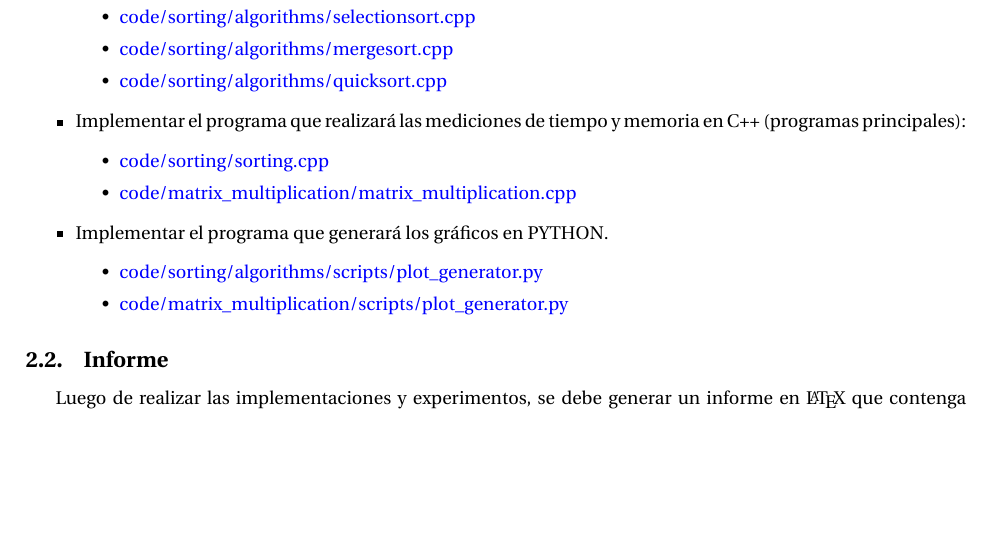
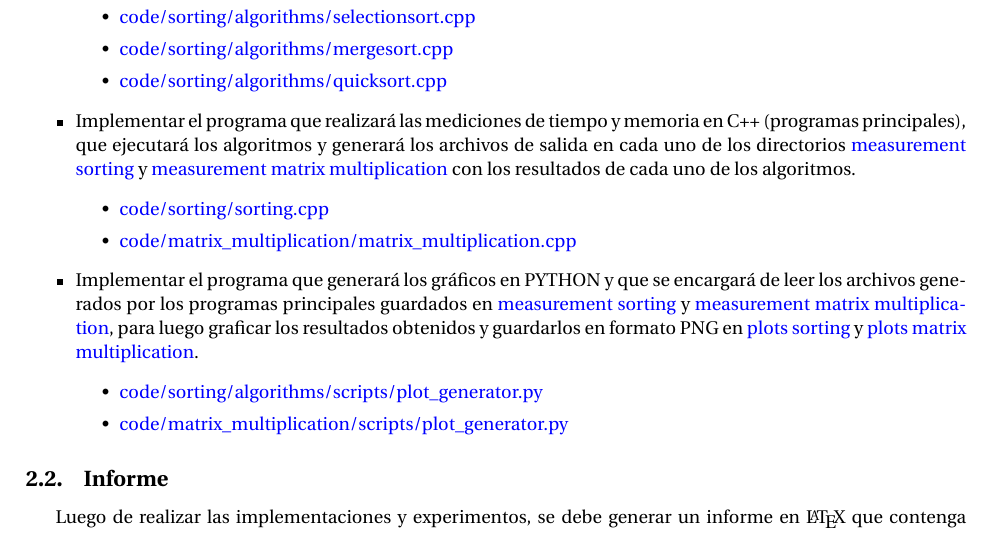
Before and after one commit to xReNatS/Algoritmos-y-complejidad-2025, a LaTeX problem sheet (assignment_statement/assignment-1.tex, which reads assignment_statement/sections/specifications.tex): part of page 2 of 4, cut so that both start at the same text, the shorter picture padded with empty space. Compiled offline with pdfLaTeX.

Commit message:
Updates specifications and adds measurement/plot files
Enhances assignment specifications with detailed instructions for measurement and plotting program functionality.
Introduces new files for matrix multiplication and sorting, including input, output, measurement data, and plots.

No issue reference provided.

```diff
--- a/assignment_statement/sections/specifications.tex
+++ b/assignment_statement/sections/specifications.tex
@@ -26,12 +26,12 @@ Para cada uno de los problemas, se debe:
         \item \href{https://github.com/pabloealvarez/INF221-2025-1-TAREA-1/blob/master/code/sorting/algorithms/mergesort.cpp}{code/sorting/algorithms/mergesort.cpp}
         \item \href{https://github.com/pabloealvarez/INF221-2025-1-TAREA-1/blob/master/code/sorting/algorithms/quicksort.cpp}{code/sorting/algorithms/quicksort.cpp}
     \end{itemize}
-    \item Implementar el programa que realizará las mediciones de tiempo y memoria en C++ (programas principales):
+    \item Implementar el programa que realizará las mediciones de tiempo y memoria en C++ (programas principales), que ejecutará los algoritmos y generará los archivos de salida en cada uno de los directorios \href{https://github.com/pabloealvarez/INF221-2025-1-TAREA-1/blob/master/code/sorting/data/measurement/}{measurement sorting} y \href{https://github.com/pabloealvarez/INF221-2025-1-TAREA-1/blob/master/code/sortmatrix+multiplication/data/measurement/}{measurement matrix multiplication} con los resultados de cada uno de los algoritmos.
     \begin{itemize}
         \item \href{https://github.com/pabloealvarez/INF221-2025-1-TAREA-1/blob/master/code/sorting/sorting.cpp}{code/sorting/sorting.cpp}
         \item \href{https://github.com/pabloealvarez/INF221-2025-1-TAREA-1/blob/master/code/matrix_multiplication/matrix_multiplication.cpp}{code/matrix\_multiplication/matrix\_multiplication.cpp}
     \end{itemize}
-    \item Implementar el programa que generará los gráficos en PYTHON.
+    \item Implementar el programa que generará los gráficos en PYTHON y que se encargará de leer los archivos generados por los programas principales guardados en  \href{https://github.com/pabloealvarez/INF221-2025-1-TAREA-1/blob/master/code/sorting/data/measurement/}{measurement sorting} y \href{https://github.com/pabloealvarez/INF221-2025-1-TAREA-1/blob/master/code/sortmatrix+multiplication/data/measurement/}{measurement matrix multiplication}, para luego graficar los resultados obtenidos y guardarlos en formato PNG en  \href{https://github.com/pabloealvarez/INF221-2025-1-TAREA-1/blob/master/code/sorting/data/plots/}{plots sorting} y \href{https://github.com/pabloealvarez/INF221-2025-1-TAREA-1/blob/master/code/sortmatrix+multiplication/data/plots/}{plots matrix multiplication}.
     \begin{itemize}
         \item \href{https://github.com/pabloealvarez/INF221-2025-1-TAREA-1/blob/master/code/sorting/scripts/array_generator.py}{code/sorting/algorithms/scripts/plot\_generator.py}
         \item \href{https://github.com/pabloealvarez/INF221-2025-1-TAREA-1/blob/master/code/matrix_multiplication/scripts/matrix_generator.py}{code/matrix\_multiplication/scripts/plot\_generator.py}
```
Also changed, not shown: assignment_statement/assignment-1.pdf, code/matrix_multiplication/data/matrix_input/a.txt (added), code/matrix_multiplication/data/matrix_output/a.txt (added), code/matrix_multiplication/data/measurements/a.txt (added), code/matrix_multiplication/data/plots/a.png (added), code/sorting/data/array_input/a.txt (added), code/sorting/data/array_output/a.txt (added), code/sorting/data/measurements/a.txt (added), code/sorting/data/plots/a.png (added).
